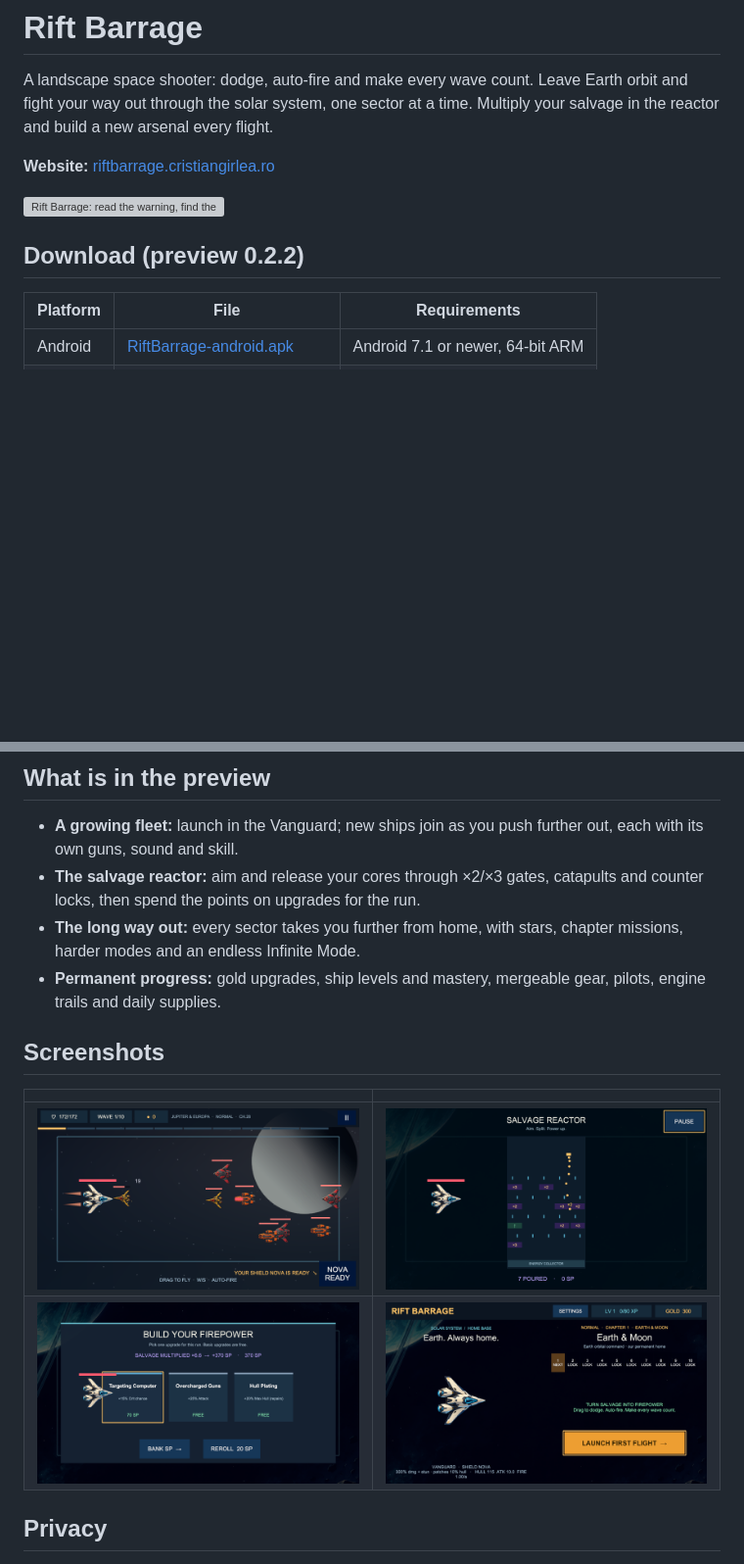
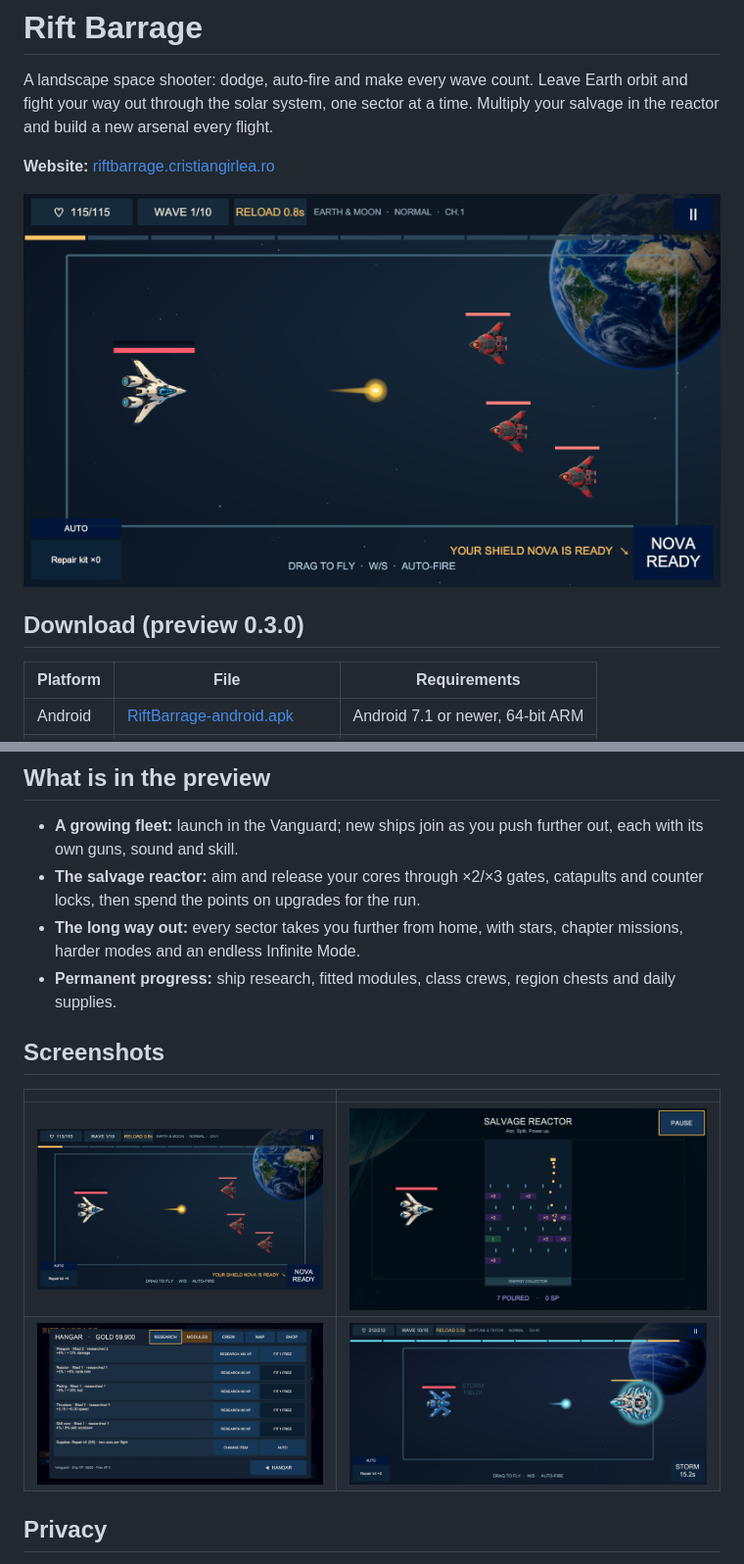
Before and after one commit to cristiangirlea/rift-barrage, a Markdown page: README.md, 2 parts joined by grey strips. Shown: that part at 98% size. GitHub-like rendering; pictures changed too: site/screenshots/v3-boss.png (added), site/screenshots/v3-combat.png (added), site/screenshots/v3-modules.png (added); blank space fills up the shorter version; grey boxes are pictures that could not be loaded.

Commit message:
Preview 0.3.0: detailed fleet and research progression

```diff
--- a/README.md
+++ b/README.md
@@ -4,9 +4,9 @@ A landscape space shooter: dodge, auto-fire and make every wave count. Leave Ear
 
 **Website:** [riftbarrage.cristiangirlea.ro](https://riftbarrage.cristiangirlea.ro)
 
-![Rift Barrage: read the warning, find the gap](site/screenshots/v2-loop.webp)
+![Rift Barrage: detailed fleet above Earth](site/screenshots/v3-combat.png)
 
-## Download (preview 0.2.2)
+## Download (preview 0.3.0)
 
 | Platform | File | Requirements |
 | --- | --- | --- |
@@ -43,14 +52,14 @@ This is an early preview. Balance will change, and later previews may not keep y
 - **A growing fleet:** launch in the Vanguard; new ships join as you push further out, each with its own guns, sound and skill.
 - **The salvage reactor:** aim and release your cores through ×2/×3 gates, catapults and counter locks, then spend the points on upgrades for the run.
 - **The long way out:** every sector takes you further from home, with stars, chapter missions, harder modes and an endless Infinite Mode.
-- **Permanent progress:** gold upgrades, ship levels and mastery, mergeable gear, pilots, engine trails and daily supplies.
+- **Permanent progress:** ship research, fitted modules, class crews, region chests and daily supplies.
 
 ## Screenshots
 
 | | |
 | --- | --- |
-| ![Dodge and auto-fire](site/screenshots/02-combat-europa.png) | ![The salvage reactor](site/screenshots/04-drop.png) |
-| ![Build your firepower](site/screenshots/08-draft.png) | ![The hangar](site/screenshots/01-hangar.png) |
+| ![Dodge and auto-fire](site/screenshots/v3-combat.png) | ![The salvage reactor](site/screenshots/04-drop.png) |
+| ![Research modules](site/screenshots/v3-modules.png) | ![A sector boss](site/screenshots/v3-boss.png) |
 
 ## Privacy
 
```
Also changed, not shown: other parts of README.md (+9 -0 lines), 2 other files.
